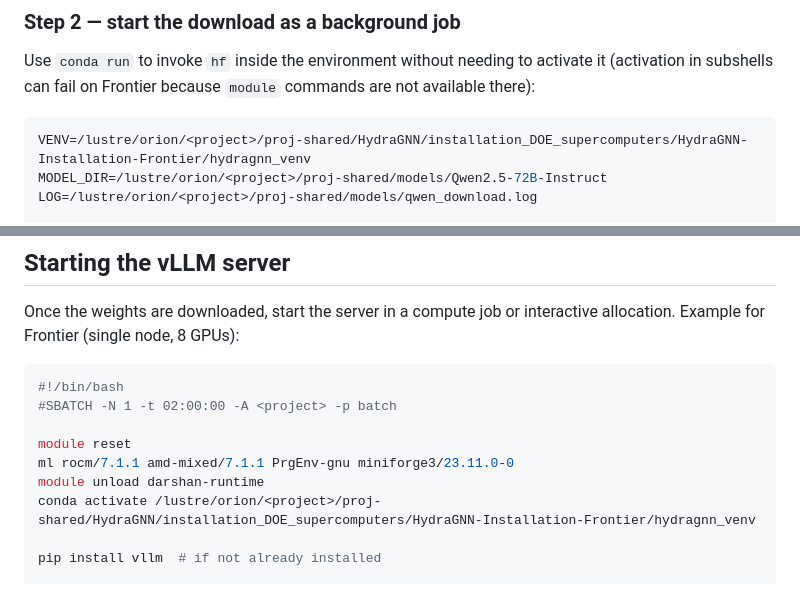
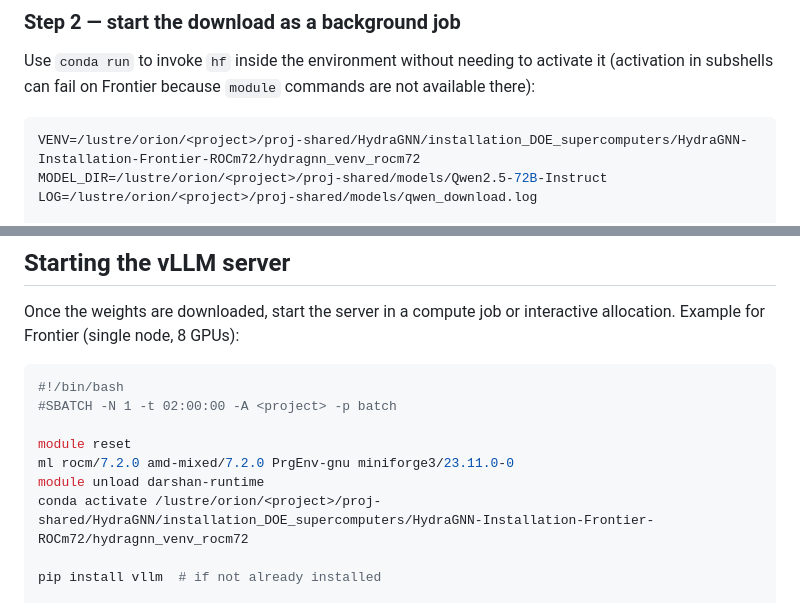
Before and after one commit to ORNL/matsim-agents, a Markdown page: docs/model-download.md, 2 parts joined by grey strips. GitHub-like rendering.

````diff
--- a/docs/model-download.md
+++ b/docs/model-download.md
@@ -74,7 +74,7 @@ to activate it (activation in subshells can fail on Frontier because
 `module` commands are not available there):
 
 ```bash
-VENV=/lustre/orion/<project>/proj-shared/HydraGNN/installation_DOE_supercomputers/HydraGNN-Installation-Frontier/hydragnn_venv
+VENV=/lustre/orion/<project>/proj-shared/HydraGNN/installation_DOE_supercomputers/HydraGNN-Installation-Frontier-ROCm72/hydragnn_venv_rocm72
 MODEL_DIR=/lustre/orion/<project>/proj-shared/models/Qwen2.5-72B-Instruct
 LOG=/lustre/orion/<project>/proj-shared/models/qwen_download.log
 
@@ -152,9 +152,9 @@ interactive allocation. Example for Frontier (single node, 8 GPUs):
 #SBATCH -N 1 -t 02:00:00 -A <project> -p batch
 
 module reset
-ml rocm/7.1.1 amd-mixed/7.1.1 PrgEnv-gnu miniforge3/23.11.0-0
+ml rocm/7.2.0 amd-mixed/7.2.0 PrgEnv-gnu miniforge3/23.11.0-0
 module unload darshan-runtime
-conda activate /lustre/orion/<project>/proj-shared/HydraGNN/installation_DOE_supercomputers/HydraGNN-Installation-Frontier/hydragnn_venv
+conda activate /lustre/orion/<project>/proj-shared/HydraGNN/installation_DOE_supercomputers/HydraGNN-Installation-Frontier-ROCm72/hydragnn_venv_rocm72
 
 pip install vllm  # if not already installed
 
````
Also changed, not shown: README.md (+20 -8 lines), docs/llm-backends-comparison.md (+8 -8 lines).
